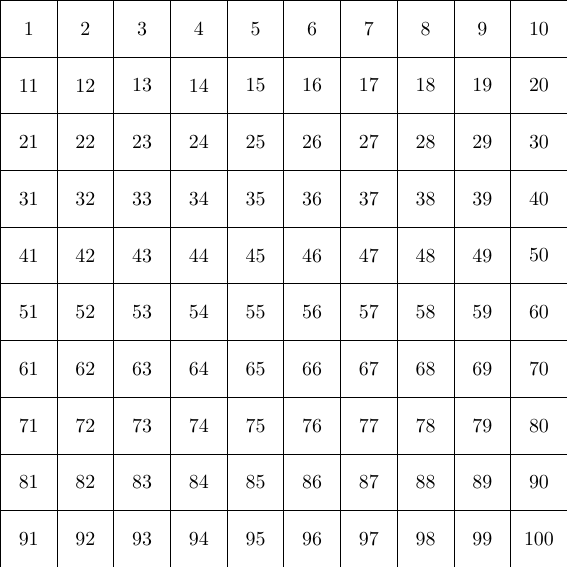
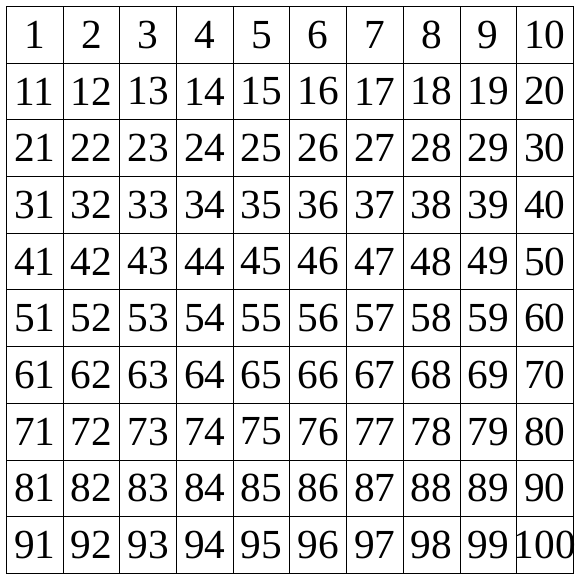
Before and after one commit to prowlett/hundred-square, a LaTeX figure (hundred-square.tex): the whole page. Compiled offline with LuaLaTeX; a missing font is replaced by an installed copy or a similar font.

Commit message:
Updated to different font, also dealt with uneven whitespace around square

```diff
--- a/hundred-square.tex
+++ b/hundred-square.tex
@@ -1,13 +1,16 @@
-\documentclass{standalone}
+\documentclass[tikz,border=3pt]{standalone}
 \usepackage{luacode}
-\usepackage{tikz}
 
 \title{Hundred square}
 \author{Peter Rowlett}
 \date{June 2020}
 
+\usepackage{fontspec}
+\setmainfont{KG Primary Penmanship} % set named system font here
+
 \begin{document}
-\begin{tikzpicture}
+\huge
+\begin{tikzpicture}[every node/.style={inner sep=0,outer sep=0}]
 \begin{luacode*}
     rowlength=10
     target=rowlength*rowlength
```
Also changed, not shown: README.md, hundred-square.pdf.
